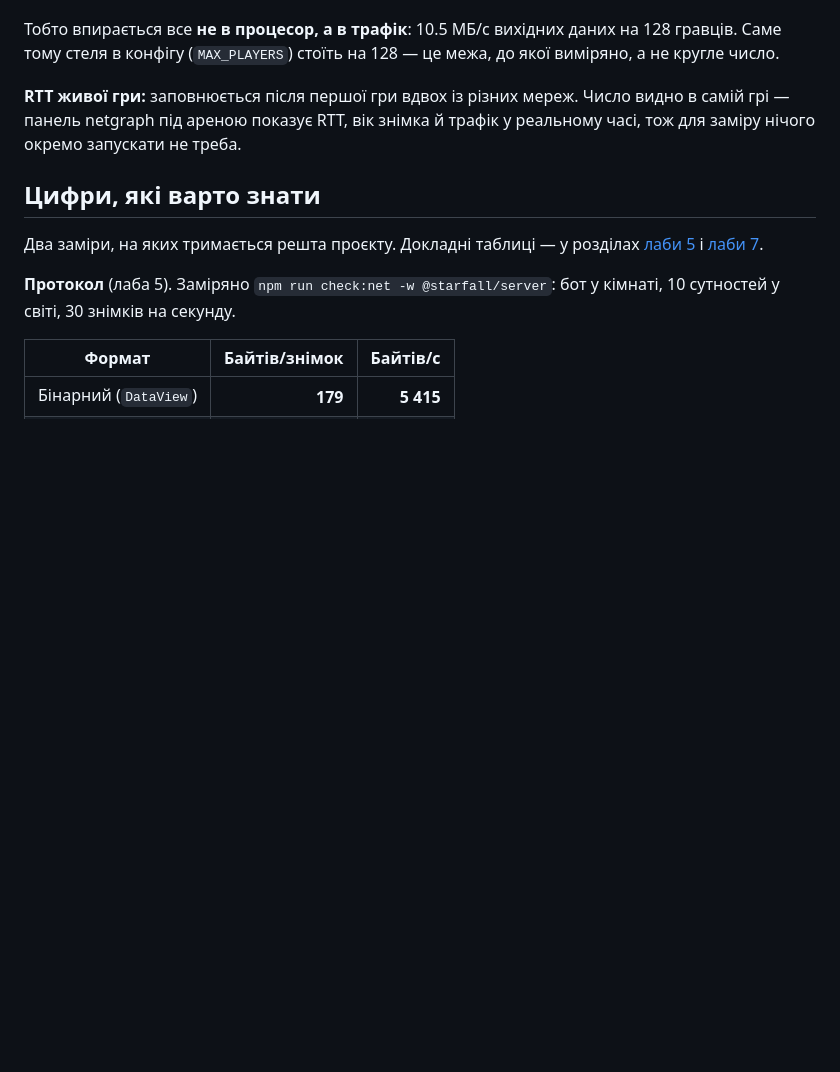
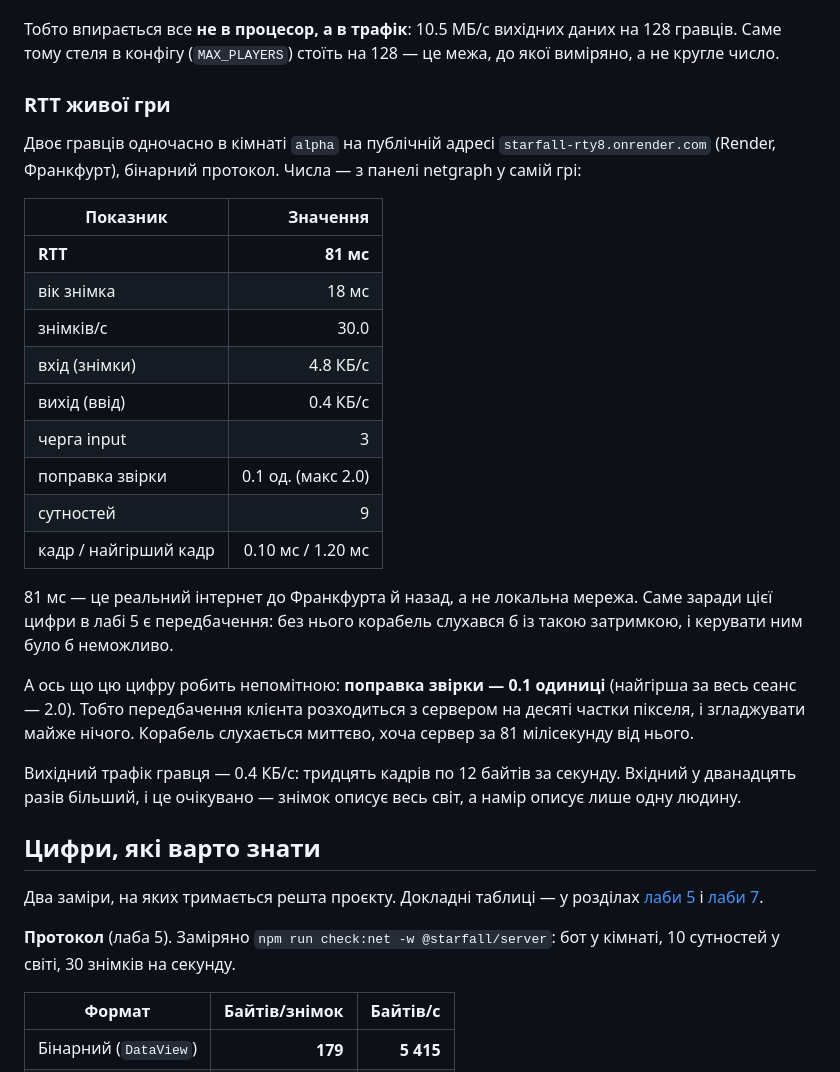
Before and after one commit to vlepekha/starfall, a Markdown page: README.md, the part around the change. Drawn GitHub-style; blank space fills up the shorter version.

Commit message:
README: RTT живої гри — 81 мс до Франкфурта, поправка 0.1 од.

```diff
--- a/README.md
+++ b/README.md
@@ -90,10 +90,36 @@ docker run -p 8080:8080 -e ALLOWED_ORIGINS=http://localhost:8080 \
 на 128 гравців. Саме тому стеля в конфігу (`MAX_PLAYERS`) стоїть на 128 —
 це межа, до якої виміряно, а не кругле число.
 
-**RTT живої гри:** <!-- RTT --> заповнюється після першої гри вдвох із різних
-мереж. Число видно в самій грі — панель netgraph під ареною показує RTT,
-вік знімка й трафік у реальному часі, тож для заміру нічого окремо
-запускати не треба.
+### RTT живої гри
+
+Двоє гравців одночасно в кімнаті `alpha` на публічній адресі
+`starfall-rty8.onrender.com` (Render, Франкфурт), бінарний протокол.
+Числа — з панелі netgraph у самій грі:
+
+| Показник | Значення |
+| --- | ---: |
+| **RTT** | **81 мс** |
+| вік знімка | 18 мс |
+| знімків/с | 30.0 |
+| вхід (знімки) | 4.8 КБ/с |
+| вихід (ввід) | 0.4 КБ/с |
+| черга input | 3 |
+| поправка звірки | 0.1 од. (макс 2.0) |
+| сутностей | 9 |
+| кадр / найгірший кадр | 0.10 мс / 1.20 мс |
+
+81 мс — це реальний інтернет до Франкфурта й назад, а не локальна мережа.
+Саме заради цієї цифри в лабі 5 є передбачення: без нього корабель
+слухався б із такою затримкою, і керувати ним було б неможливо.
+
+А ось що цю цифру робить непомітною: **поправка звірки — 0.1 одиниці**
+(найгірша за весь сеанс — 2.0). Тобто передбачення клієнта розходиться з
+сервером на десяті частки пікселя, і згладжувати майже нічого. Корабель
+слухається миттєво, хоча сервер за 81 мілісекунду від нього.
+
+Вихідний трафік гравця — 0.4 КБ/с: тридцять кадрів по 12 байтів за
+секунду. Вхідний у дванадцять разів більший, і це очікувано — знімок
+описує весь світ, а намір описує лише одну людину.
 
 ## Цифри, які варто знати
 
```
